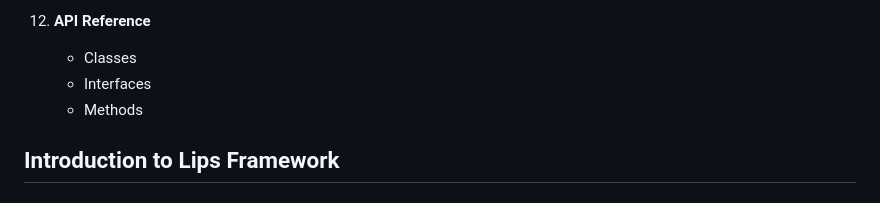
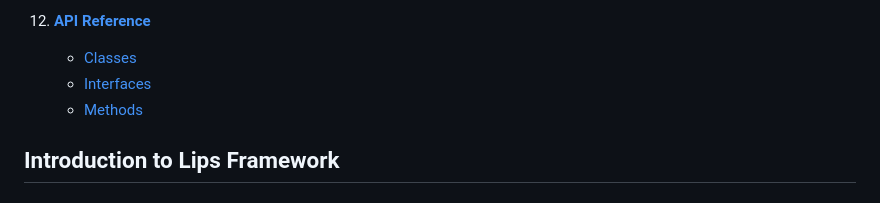
Before and after one commit to fabrice8/lips, a Markdown page: docs/index.md, the part around the change printed below. GitHub-like rendering.

```diff
--- a/docs/index.md
+++ b/docs/index.md
@@ -71,8 +71,8 @@
 
-12. **API Reference**
-    - Classes
-    - Interfaces
-    - Methods
+12. [**API Reference**](./api-reference.md)
+    - [Classes](./api-reference.md#classes)
+    - [Interfaces](./api-reference.md#interfaces)
+    - [Methods](./api-reference.md#methods)
 
 ## Introduction to Lips Framework
 
```
Also changed, not shown: other parts of docs/index.md (+50 -50 lines).
